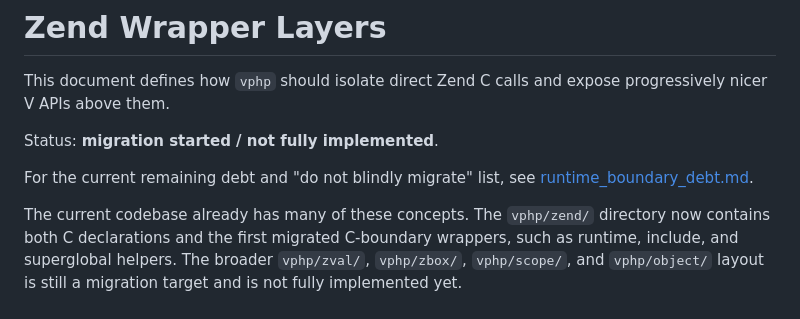
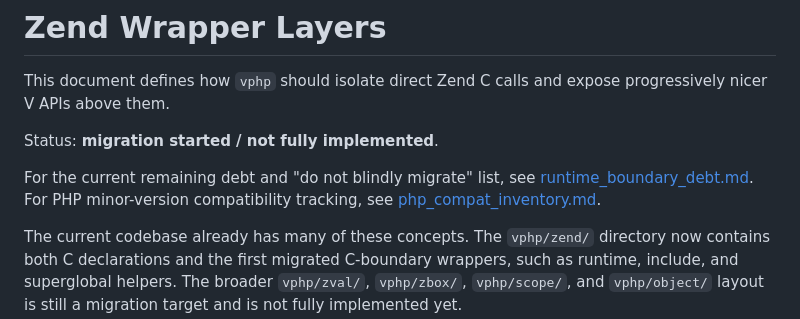
Before and after one commit to guweigang/vphpx, a Markdown page: vphp/docs/zend_wrapper_layers.md, the part around the change. Rendered like a GitHub page.

Commit message:
Document PHP compat audit inventory

```diff
--- a/vphp/docs/zend_wrapper_layers.md
+++ b/vphp/docs/zend_wrapper_layers.md
@@ -6,6 +6,8 @@ Status: **migration started / not fully implemented**.
 
 For the current remaining debt and "do not blindly migrate" list, see
 [runtime_boundary_debt.md](runtime_boundary_debt.md).
+For PHP minor-version compatibility tracking, see
+[php_compat_inventory.md](php_compat_inventory.md).
 
 The current codebase already has many of these concepts. The `vphp/zend/`
 directory now contains both C declarations and the first migrated C-boundary
```
Also changed, not shown: vphp/docs/php_compat_inventory.md (added, +117 -0 lines).
